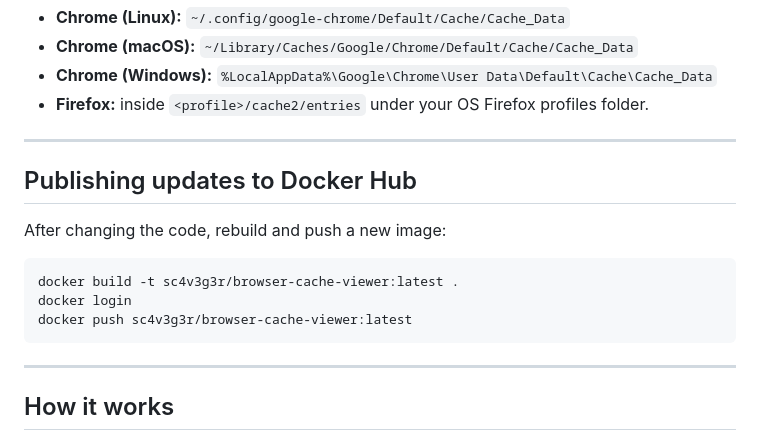
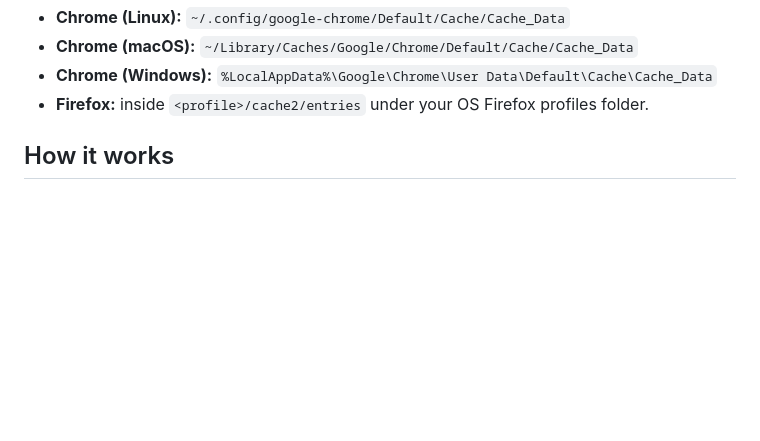
Before and after one commit to Sc4v3g3r/browser-cache-viewer, a Markdown page: README.md, the part around the change. GitHub-like rendering; blank space fills up the shorter version.

````diff
--- a/README.md
+++ b/README.md
@@ -131,19 +131,7 @@ Typical cache locations:
 - **Chrome (Windows):** `%LocalAppData%\Google\Chrome\User Data\Default\Cache\Cache_Data`
 - **Firefox:** inside `<profile>/cache2/entries` under your OS Firefox profiles folder.
 
----
 
-## Publishing updates to Docker Hub
-
-After changing the code, rebuild and push a new image:
-
-```bash
-docker build -t sc4v3g3r/browser-cache-viewer:latest .
-docker login
-docker push sc4v3g3r/browser-cache-viewer:latest
-```
-
----
 
 ## How it works
 
````
